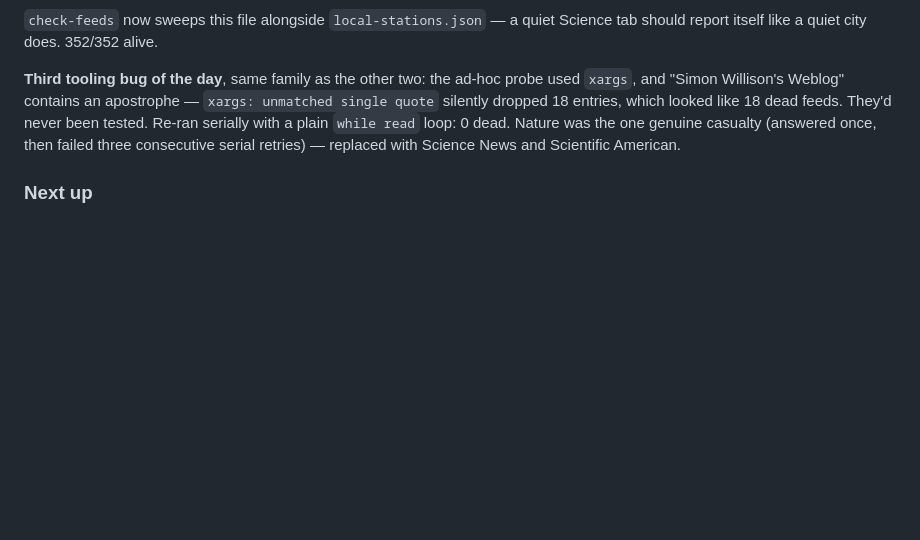
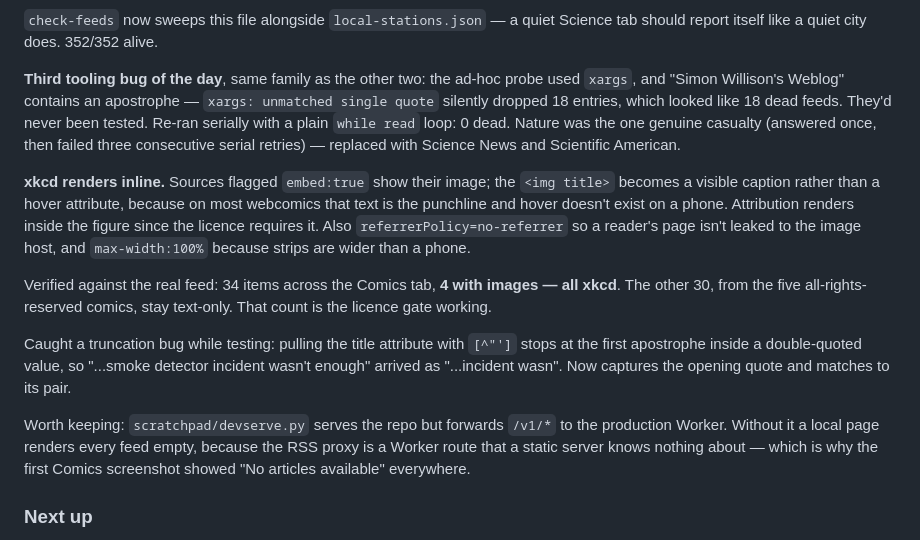
Before and after one commit to MykulCarr/happening-now, a Markdown page: NOTES.md, the part around the change. GitHub-like rendering; blank space fills up the shorter version.

Commit message:
Docs: log the inline comic rendering and its licence gate
Co-Authored-By: Claude Opus 5 <noreply@anthropic.com>

```diff
--- a/NOTES.md
+++ b/NOTES.md
@@ -311,6 +311,27 @@ used `xargs`, and "Simon Willison's Weblog" contains an apostrophe —
 then failed three consecutive serial retries) — replaced with Science News and
 Scientific American.
 
+**xkcd renders inline.** Sources flagged `embed:true` show their image; the
+`<img title>` becomes a visible caption rather than a hover attribute, because
+on most webcomics that text is the punchline and hover doesn't exist on a phone.
+Attribution renders inside the figure since the licence requires it. Also
+`referrerPolicy=no-referrer` so a reader's page isn't leaked to the image host,
+and `max-width:100%` because strips are wider than a phone.
+
+Verified against the real feed: 34 items across the Comics tab, **4 with images
+— all xkcd**. The other 30, from the five all-rights-reserved comics, stay
+text-only. That count is the licence gate working.
+
+Caught a truncation bug while testing: pulling the title attribute with
+`[^"']` stops at the first apostrophe inside a double-quoted value, so
+"...smoke detector incident wasn't enough" arrived as "...incident wasn". Now
+captures the opening quote and matches to its pair.
+
+Worth keeping: `scratchpad/devserve.py` serves the repo but forwards `/v1/*` to
+the production Worker. Without it a local page renders every feed empty, because
+the RSS proxy is a Worker route that a static server knows nothing about — which
+is why the first Comics screenshot showed "No articles available" everywhere.
+
 ### Next up
 
 - **Not deployed yet.** GA4 collects nothing until `scripts/deploy-prod.ps1`
```
